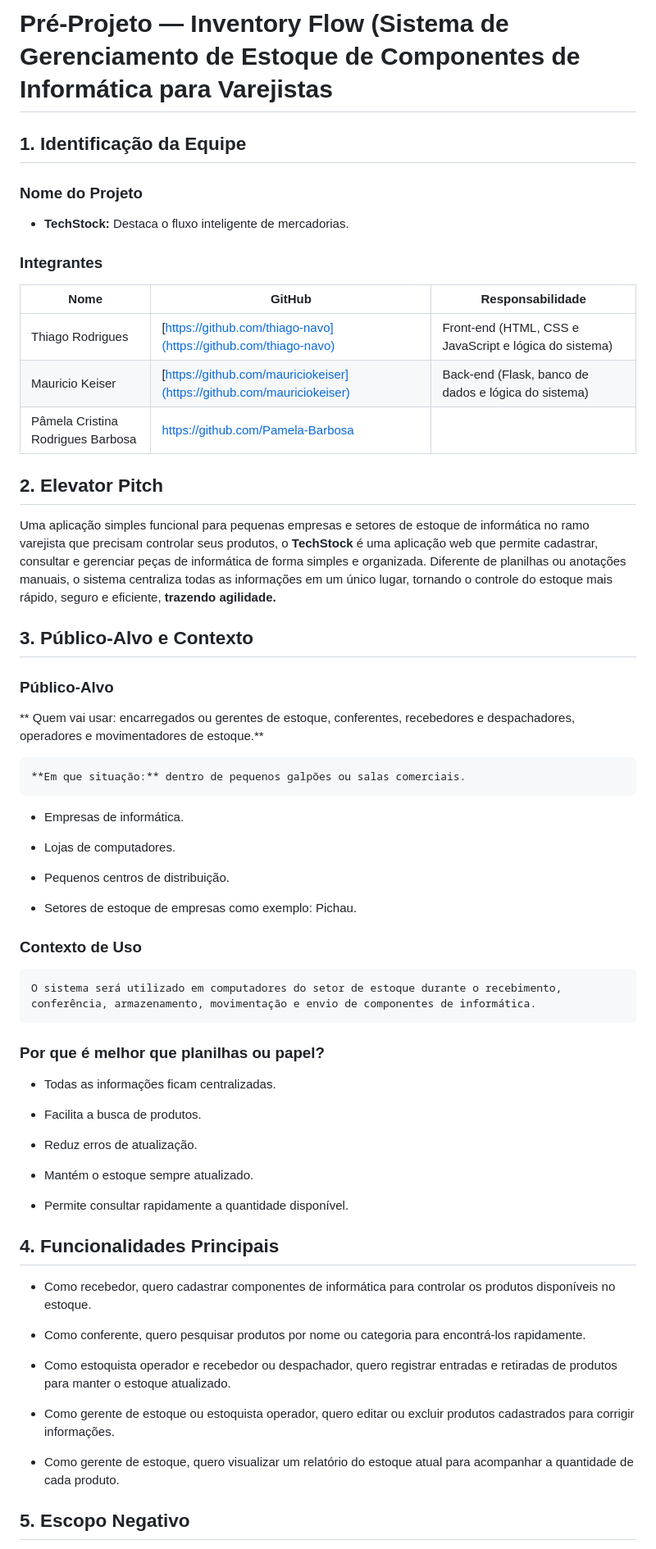
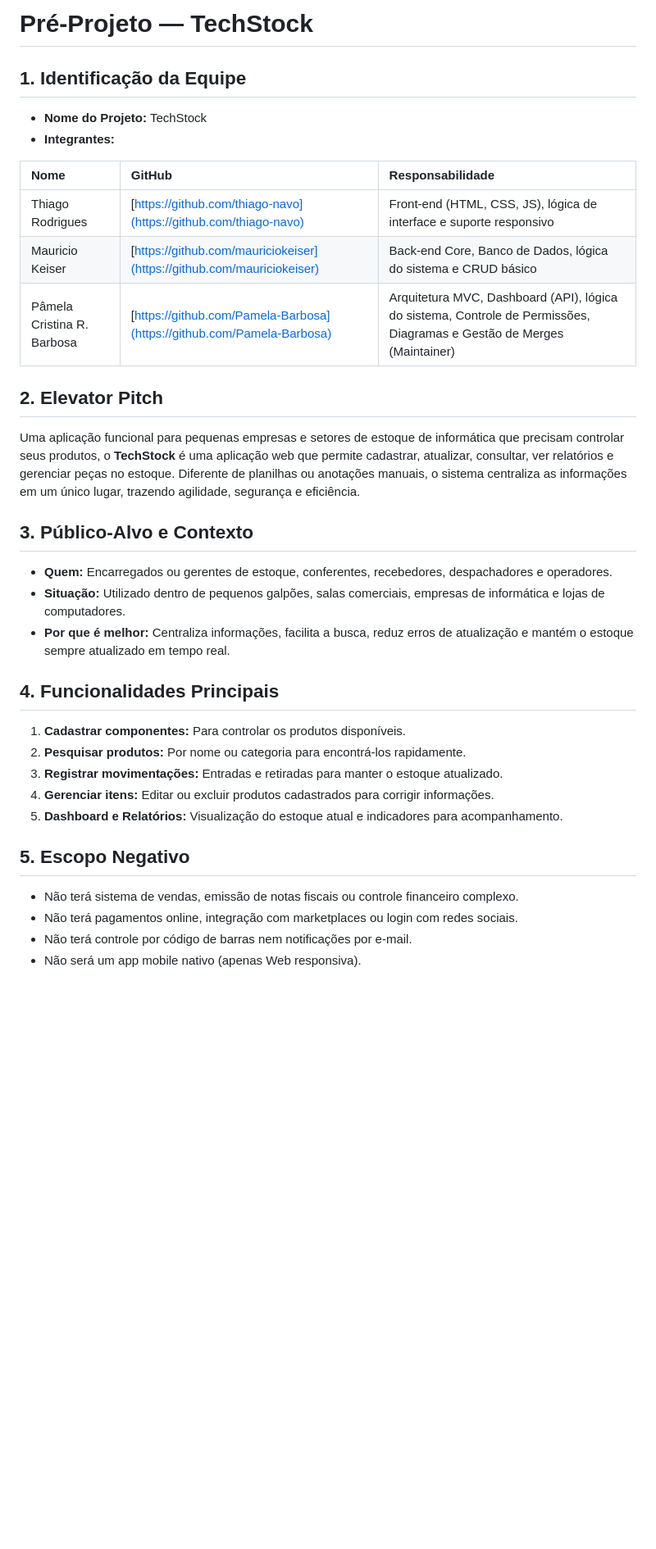
Before and after one commit to Thiago-Navo/Pr--Trabalho-Trabalho-Final, a Markdown page: Pré-Trabalho/docs/pre_projeto.md, the part around the change printed below. Shown: that part at 82% size. GitHub-like rendering; blank space fills up the shorter version.

```diff
--- a/Pré-Trabalho/docs/pre_projeto.md
+++ b/Pré-Trabalho/docs/pre_projeto.md
@@ -1,68 +1,33 @@
-# Pré-Projeto — Inventory Flow (Sistema de Gerenciamento de Estoque de Componentes de Informática para Varejistas
+# Pré-Projeto — TechStock
 
 ## 1. Identificação da Equipe
-
-### Nome do Projeto
-
-- **TechStock:** Destaca o fluxo inteligente de mercadorias.
-
-
-### Integrantes
+* **Nome do Projeto:** TechStock
+* **Integrantes:**
 
 | Nome | GitHub | Responsabilidade |
-| - | - | - |
-| Thiago Rodrigues | [https://github.com/thiago-navo](https://github.com/thiago-navo) | Front-end (HTML, CSS e JavaScript e lógica do sistema) |
-| Mauricio Keiser | [https://github.com/mauriciokeiser](https://github.com/mauriciokeiser) | Back-end (Flask, banco de dados e lógica do sistema) |
-| Pâmela Cristina Rodrigues Barbosa | https://github.com/Pamela-Barbosa |  |
-
+| :--- | :--- | :--- |
+| Thiago Rodrigues | [https://github.com/thiago-navo](https://github.com/thiago-navo) | Front-end (HTML, CSS, JS), lógica de interface e suporte responsivo |
+| Mauricio Keiser | [https://github.com/mauriciokeiser](https://github.com/mauriciokeiser) | Back-end Core, Banco de Dados, lógica do sistema e CRUD básico |
+| Pâmela Cristina R. Barbosa | [https://github.com/Pamela-Barbosa](https://github.com/Pamela-Barbosa) | Arquitetura MVC, Dashboard (API), lógica do sistema, Controle de Permissões, Diagramas e Gestão de Merges (Maintainer) |
 
 ## 2. Elevator Pitch
-
-Uma aplicação simples funcional para pequenas empresas e setores de estoque de informática no ramo varejista que precisam controlar seus produtos, o **TechStock** é uma aplicação web que permite cadastrar, consultar e gerenciar peças de informática de forma simples e organizada. Diferente de planilhas ou anotações manuais, o sistema centraliza todas as informações em um único lugar, tornando o controle do estoque mais rápido, seguro e eficiente, **trazendo agilidade.**
+Uma aplicação funcional para pequenas empresas e setores de estoque de informática que precisam controlar seus produtos, o **TechStock** é uma aplicação web que permite cadastrar, atualizar, consultar, ver relatórios e gerenciar peças no estoque. Diferente de planilhas ou anotações manuais, o sistema centraliza as informações em um único lugar, trazendo agilidade, segurança e eficiência.
 
 ## 3. Público-Alvo e Contexto
-
-### Público-Alvo
-
-**	Quem vai usar: encarregados ou gerentes de estoque, conferentes, recebedores e despachadores, operadores e movimentadores de estoque.**
-
-	**Em que situação:** dentro de pequenos galpões ou salas comerciais.
-
-- Empresas de informática.
-
-- Lojas de computadores.
-
-- Pequenos centros de distribuição.
-
-- Setores de estoque de empresas como exemplo: Pichau.
-
-### Contexto de Uso
-
-	O sistema será utilizado em computadores do setor de estoque durante o recebimento, conferência, armazenamento, movimentação e envio de componentes de informática.
-
-### Por que é melhor que planilhas ou papel?
-
-- Todas as informações ficam centralizadas.
-
-- Facilita a busca de produtos.
-
-- Reduz erros de atualização.
-
-- Mantém o estoque sempre atualizado.
-
-- Permite consultar rapidamente a quantidade disponível.
+* **Quem:** Encarregados ou gerentes de estoque, conferentes, recebedores, despachadores e operadores.
+* **Situação:** Utilizado dentro de pequenos galpões, salas comerciais, empresas de informática e lojas de computadores.
+* **Por que é melhor:** Centraliza informações, facilita a busca, reduz erros de atualização e mantém o estoque sempre atualizado em tempo real.
 
 ## 4. Funcionalidades Principais
-
-- Como recebedor, quero cadastrar componentes de informática para controlar os produtos disponíveis no estoque.
-
-- Como conferente, quero pesquisar produtos por nome ou categoria para encontrá-los rapidamente.
-
-- Como estoquista operador e recebedor ou despachador, quero registrar entradas e retiradas de produtos para manter o estoque atualizado.
-
-- Como gerente de estoque ou estoquista operador, quero editar ou excluir produtos cadastrados para corrigir informações.
-
-- Como gerente de estoque, quero visualizar um relatório do estoque atual para acompanhar a quantidade de cada produto.
+1. **Cadastrar componentes:** Para controlar os produtos disponíveis.
+2. **Pesquisar produtos:** Por nome ou categoria para encontrá-los rapidamente.
+3. **Registrar movimentações:** Entradas e retiradas para manter o estoque atualizado.
+4. **Gerenciar itens:** Editar ou excluir produtos cadastrados para corrigir informações.
+5. **Dashboard e Relatórios:** Visualização do estoque atual e indicadores para acompanhamento.
 
 ## 5. Escopo Negativo
+* Não terá sistema de vendas, emissão de notas fiscais ou controle financeiro complexo.
+* Não terá pagamentos online, integração com marketplaces ou login com redes sociais.
+* Não terá controle por código de barras nem notificações por e-mail.
+* Não será um app mobile nativo (apenas Web responsiva).
 
```
Also changed, not shown: other parts of Pré-Trabalho/docs/pre_projeto.md (+15 -274 lines), Pré-Trabalho/docs/imagens/LoginDesktop.PNG (added), Pré-Trabalho/docs/imagens/dashboard.PNG (added), Pré-Trabalho/docs/imagens/mobile.PNG (added).
